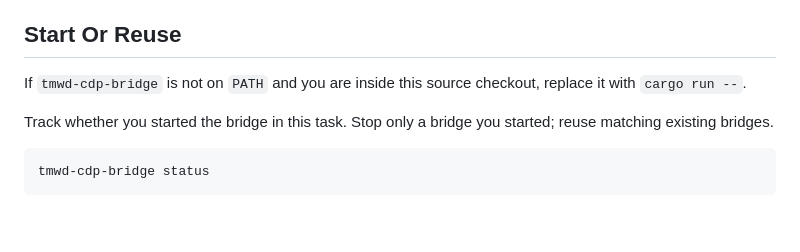
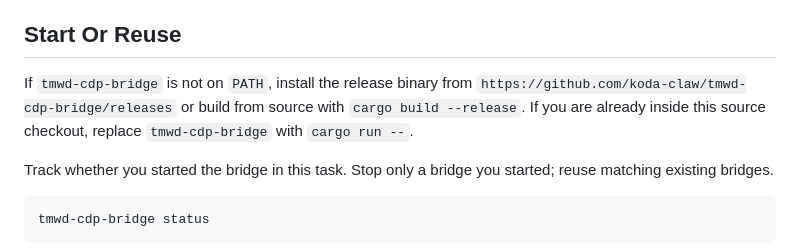
Before and after one commit to koda-claw/tmwd-cdp-bridge, a Markdown page: skills/tmwd-cdp-bridge/SKILL.md, the part around the change. Rendered like a GitHub page; blank space fills up the shorter version.

```diff
--- a/skills/tmwd-cdp-bridge/SKILL.md
+++ b/skills/tmwd-cdp-bridge/SKILL.md
@@ -26,7 +26,10 @@ If the user explicitly asked to inspect, operate, or test a site, proceed and av
 
 ## Start Or Reuse
 
-If `tmwd-cdp-bridge` is not on `PATH` and you are inside this source checkout, replace it with `cargo run --`.
+If `tmwd-cdp-bridge` is not on `PATH`, install the release binary from
+`https://github.com/koda-claw/tmwd-cdp-bridge/releases` or build from source
+with `cargo build --release`. If you are already inside this source checkout,
+replace `tmwd-cdp-bridge` with `cargo run --`.
 
 Track whether you started the bridge in this task. Stop only a bridge you started; reuse matching existing bridges.
 
```
Also changed, not shown: README.md (+75 -0 lines).
